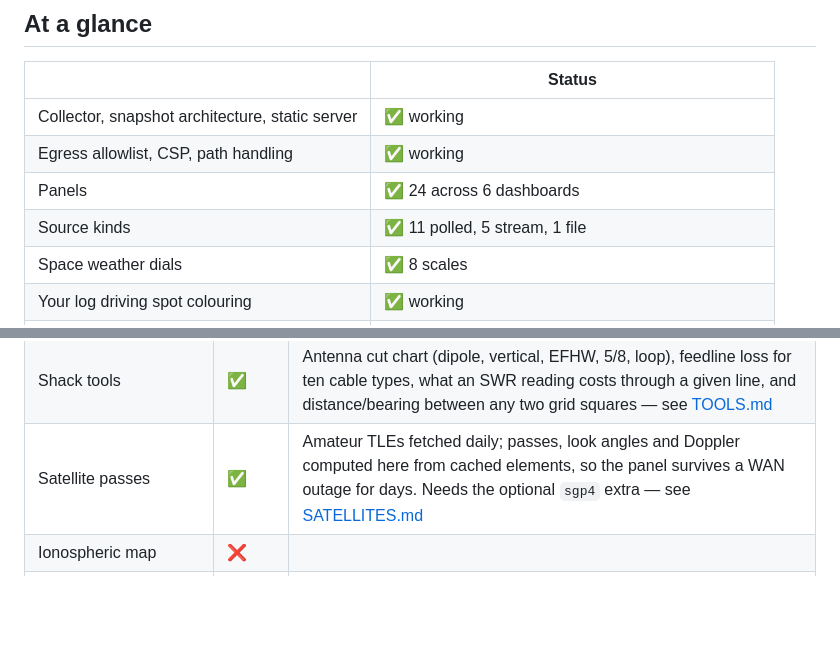
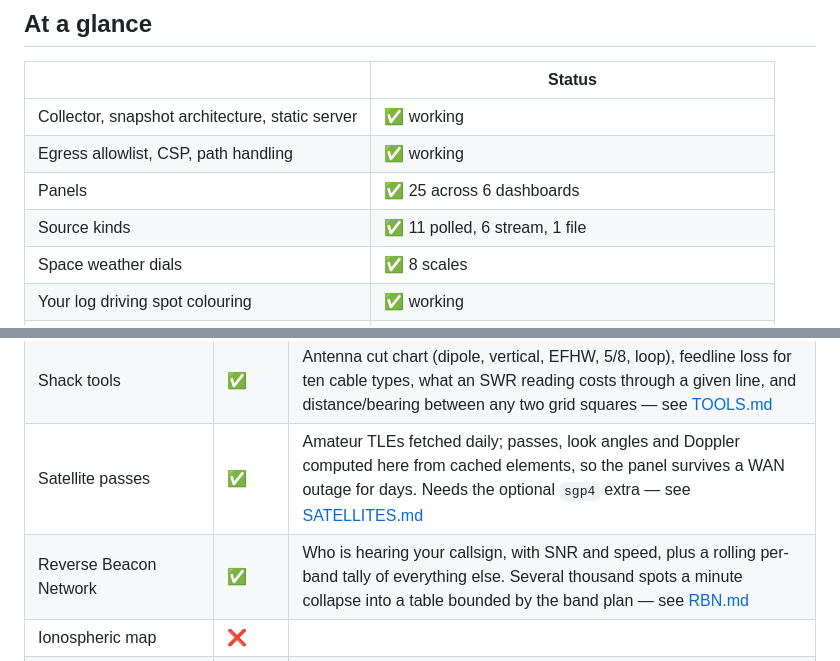
Before and after one commit to ChiefGyk3D/hammunition-hill, a Markdown page: docs/STATUS.md, 2 parts joined by grey strips. GitHub-like rendering; blank space fills up the shorter version.

```diff
--- a/docs/STATUS.md
+++ b/docs/STATUS.md
@@ -21,8 +21,8 @@ have. Where the two disagree, this page is the one kept current.
 |---|---|
 | Collector, snapshot architecture, static server | ✅ working |
 | Egress allowlist, CSP, path handling | ✅ working |
-| Panels | ✅ 24 across 6 dashboards |
-| Source kinds | ✅ 11 polled, 5 stream, 1 file |
+| Panels | ✅ 25 across 6 dashboards |
+| Source kinds | ✅ 11 polled, 6 stream, 1 file |
 | Space weather dials | ✅ 8 scales |
 | Your log driving spot colouring | ✅ working |
 | Rig and WSJT-X integration | ✅ working |
@@ -127,6 +127,7 @@ tier 1. One is tier 2 (`imagery`).
 | CW trainer | ✅ | Four drills: Koch lessons, callsign copy from real DXCC prefixes, a two-sided QSO simulator (contest and ragchew), and a phonetics/Q-signal/abbreviation quiz. Generated in the browser from a seeded PRNG the Python side mirrors, so a test proves the two never diverge. |
 | Shack tools | ✅ | Antenna cut chart (dipole, vertical, EFHW, 5/8, loop), feedline loss for ten cable types, what an SWR reading costs through a given line, and distance/bearing between any two grid squares — see [TOOLS.md](TOOLS.md) |
 | Satellite passes | ✅ | Amateur TLEs fetched daily; passes, look angles and Doppler computed here from cached elements, so the panel survives a WAN outage for days. Needs the optional `sgp4` extra — see [SATELLITES.md](SATELLITES.md) |
+| Reverse Beacon Network | ✅ | Who is hearing your callsign, with SNR and speed, plus a rolling per-band tally of everything else. Several thousand spots a minute collapse into a table bounded by the band plan — see [RBN.md](RBN.md) |
 | Ionospheric map | ❌ | |
 | Built-in SDR receiver | ⛔ | WebUSB needs a secure context, which would force TLS onto a LAN appliance for one panel. Point a tier 2 panel at your own OpenWebRX+ or KiwiSDR instead. |
 
```
Also changed, not shown: README.md (+5 -4 lines), docs/RBN.md (added, +109 -0 lines), docs/images/home.png, 11 other files.
